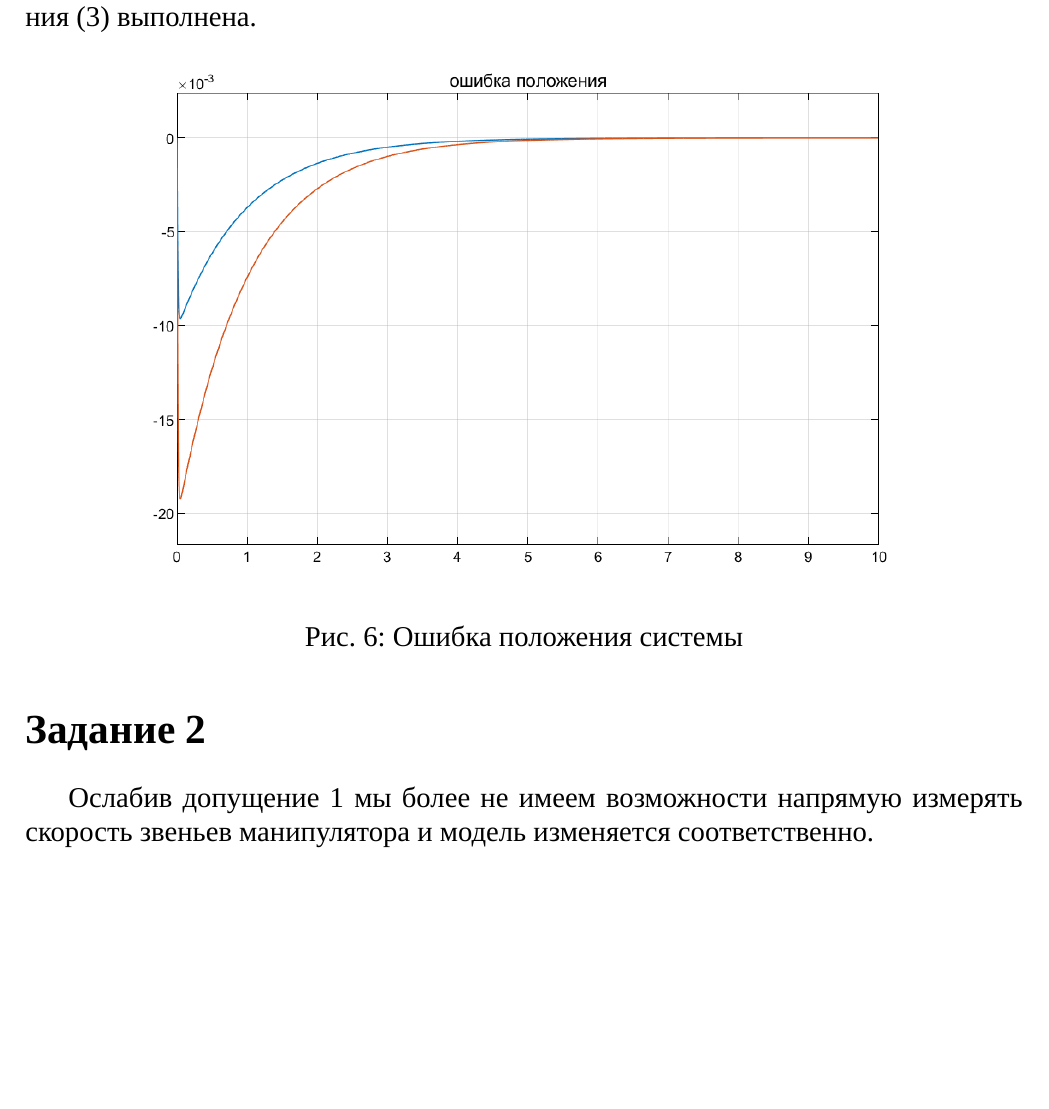
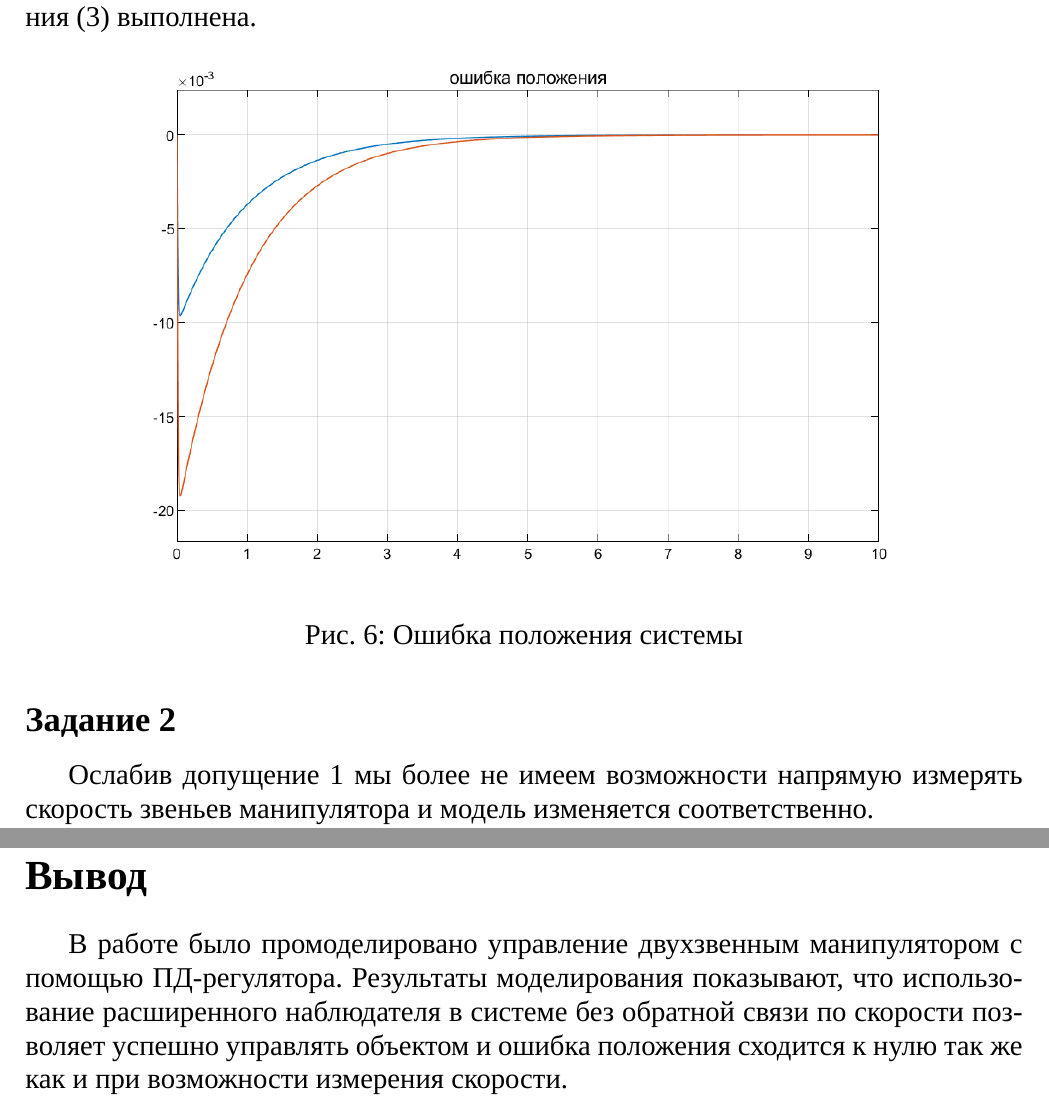
Before and after one commit to bedlamzd/MURS, a LaTeX document (L5/tex/main.tex): part of page 6 of 10 before the commit and two parts of pages 6 and 8 of 10 after it, the two joined at a grey line, cut so that both start at the same text, the shorter picture padded with empty space. Compiled offline with XeLaTeX; a missing font is replaced by an installed copy or a similar font.

Commit message:
L5 done, added conclusion

```diff
--- a/L5/tex/main.tex
+++ b/L5/tex/main.tex
@@ -123,7 +123,7 @@
         \label{pic:result by speed}
     \end{figure}
 
-    \section*{Задание 2}
+    \subsection*{Задание 2}
     Ослабив допущение 1 мы более не имеем возможности напрямую измерять скорость звеньев манипулятора
     и модель изменяется соответственно.
 
@@ -152,6 +152,12 @@
         \caption{Ошибка положения системы}
         \label{pic:result no speed}
     \end{figure}
+
+    \section*{Вывод}
+    В работе было промоделировано управление двухзвенным манипулятором с помощью ПД-регулятора.
+    Результаты моделирования показывают, что использование расширенного наблюдателя в системе без
+    обратной связи по скорости позволяет успешно управлять объектом и ошибка положения сходится
+    к нулю так же как и при возможности измерения скорости.
 
     \appendix \newpage
     \renewcommand{\thesection}{Приложение \Asbuk{section}}
```
